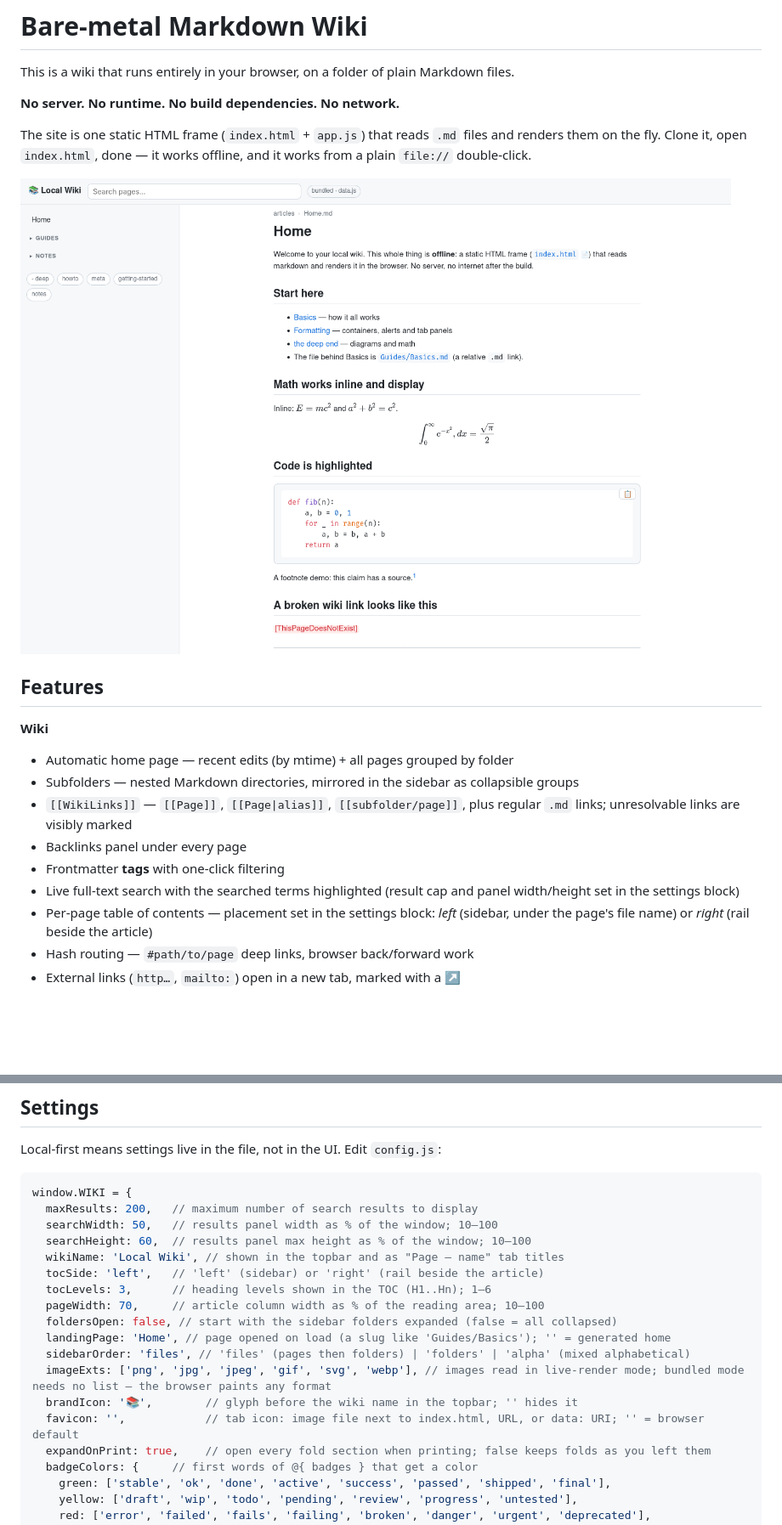
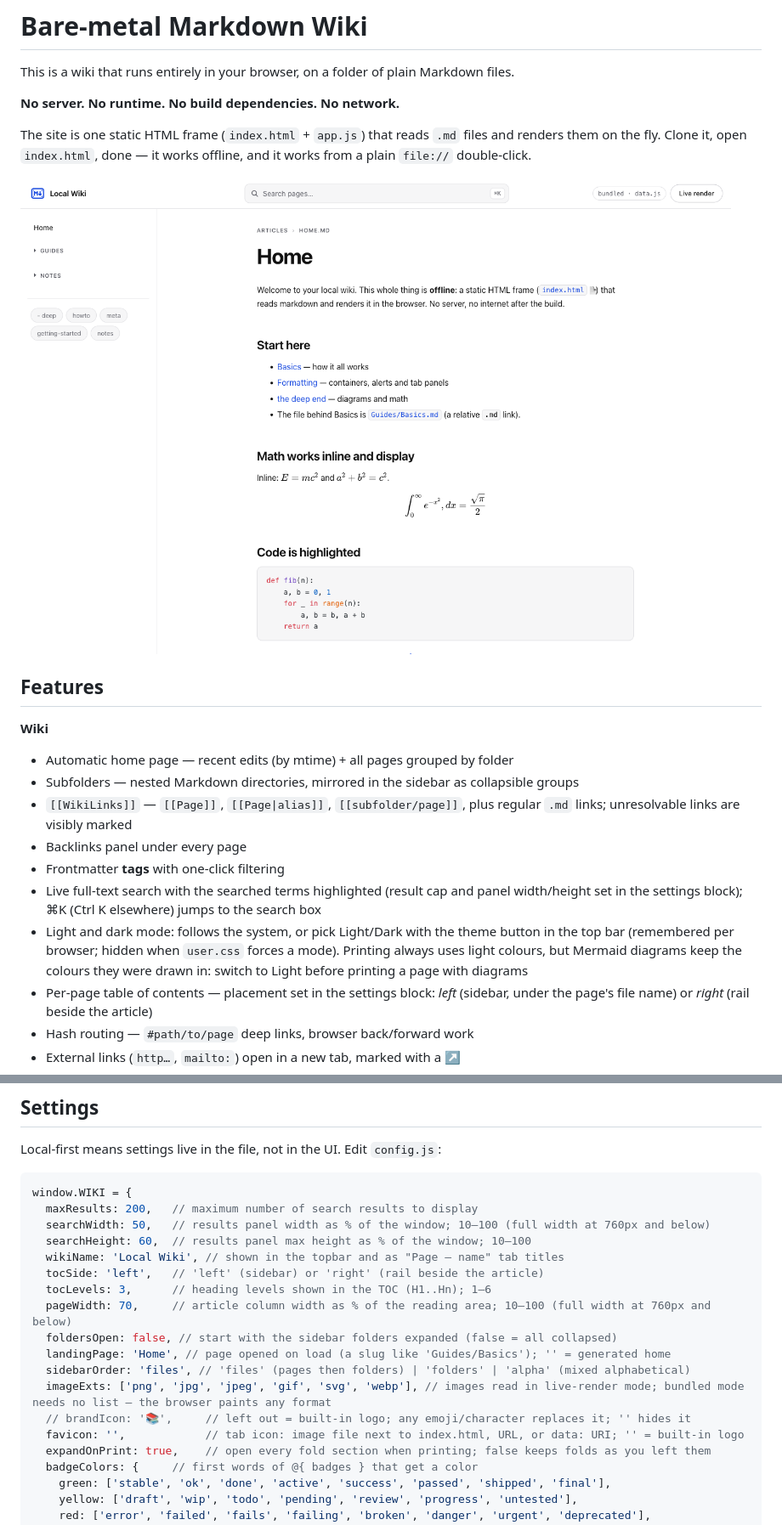
Before and after one commit to Sarki/bare-metal-markdown-wiki, a Markdown page: README.md, 2 parts joined by grey strips. Shown at 85% size. Drawn GitHub-style; pictures changed too: Screenshot.png; blank space fills up the shorter version.

````diff
--- a/README.md
+++ b/README.md
@@ -22,7 +22,11 @@ works from a plain `file://` double-click.
 - Backlinks panel under every page
 - Frontmatter **tags** with one-click filtering
 - Live full-text search with the searched terms highlighted (result cap and
-  panel width/height set in the settings block)
+  panel width/height set in the settings block); ⌘K (Ctrl K elsewhere) jumps to the search box
+- Light and dark mode: follows the system, or pick Light/Dark with the theme button
+  in the top bar (remembered per browser; hidden when `user.css` forces a mode).
+  Printing always uses light colours, but Mermaid diagrams keep the colours they
+  were drawn in: switch to Light before printing a page with diagrams
 - Per-page table of contents — placement set in the settings block:
   *left* (sidebar, under the page's file name) or *right* (rail beside the article)
 - Hash routing — `#path/to/page` deep links, browser back/forward work
@@ -124,18 +128,18 @@ Local-first means settings live in the file, not in the UI. Edit `config.js`:
 ```javascript
 window.WIKI = {
   maxResults: 200,   // maximum number of search results to display
-  searchWidth: 50,   // results panel width as % of the window; 10–100
+  searchWidth: 50,   // results panel width as % of the window; 10–100 (full width at 760px and below)
   searchHeight: 60,  // results panel max height as % of the window; 10–100
   wikiName: 'Local Wiki', // shown in the topbar and as "Page — name" tab titles
   tocSide: 'left',   // 'left' (sidebar) or 'right' (rail beside the article)
   tocLevels: 3,      // heading levels shown in the TOC (H1..Hn); 1–6
-  pageWidth: 70,     // article column width as % of the reading area; 10–100
+  pageWidth: 70,     // article column width as % of the reading area; 10–100 (full width at 760px and below)
   foldersOpen: false, // start with the sidebar folders expanded (false = all collapsed)
   landingPage: 'Home', // page opened on load (a slug like 'Guides/Basics'); '' = generated home
   sidebarOrder: 'files', // 'files' (pages then folders) | 'folders' | 'alpha' (mixed alphabetical)
   imageExts: ['png', 'jpg', 'jpeg', 'gif', 'svg', 'webp'], // images read in live-render mode; bundled mode needs no list — the browser paints any format
-  brandIcon: '📚',        // glyph before the wiki name in the topbar; '' hides it
-  favicon: '',            // tab icon: image file next to index.html, URL, or data: URI; '' = browser default
+  // brandIcon: '📚',     // left out = built-in logo; any emoji/character replaces it; '' hides it
+  favicon: '',            // tab icon: image file next to index.html, URL, or data: URI; '' = built-in logo
   expandOnPrint: true,    // open every fold section when printing; false keeps folds as you left them
   badgeColors: {     // first words of @{ badges } that get a color
     green: ['stable', 'ok', 'done', 'active', 'success', 'passed', 'shipped', 'final'],
````
Also changed, not shown: 6 other files.
